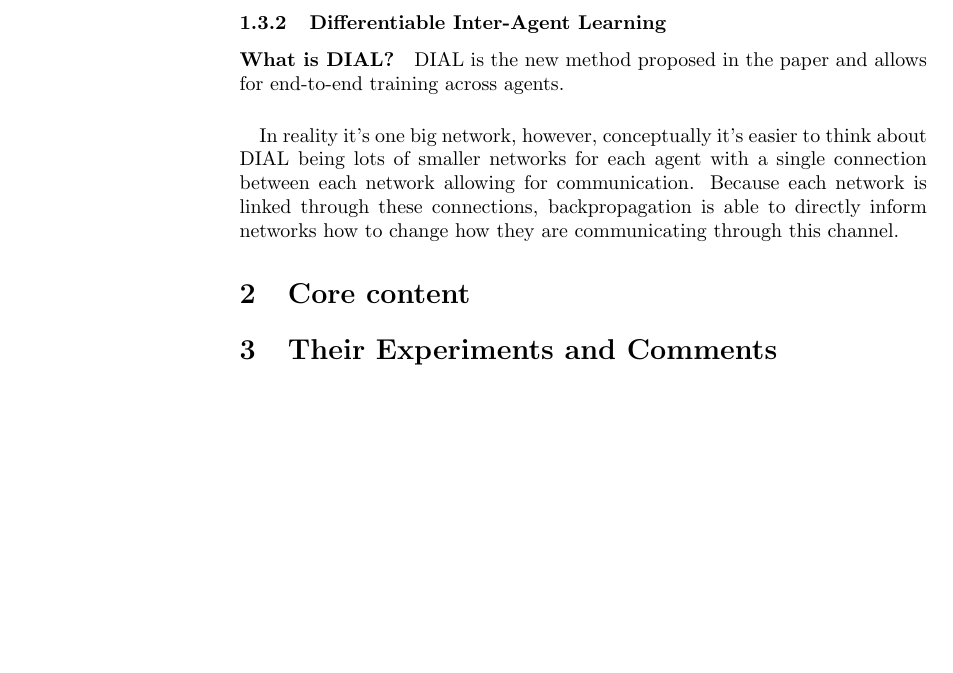
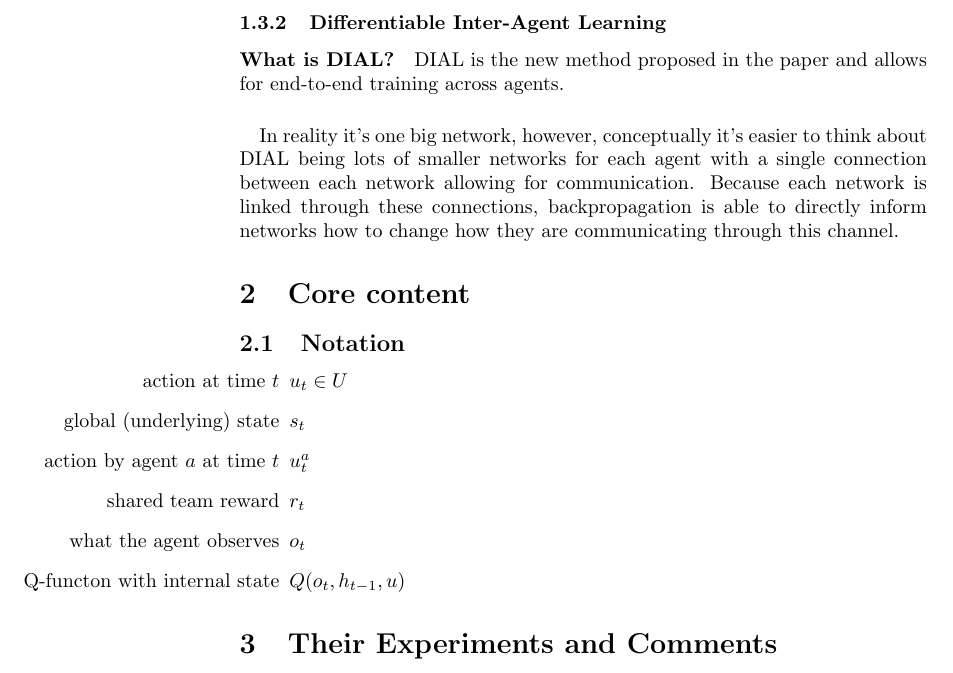
Before and after one commit to MouseAndKeyboard/rg-generative, a LaTeX document (notes/apr12/learning_communication_ma_rl.tex): part of page 3 of 3, cut so that both start at the same text, the shorter picture padded with empty space. Compiled offline with pdfLaTeX.

Commit message:
communication notation

```diff
--- a/notes/apr12/learning_communication_ma_rl.tex
+++ b/notes/apr12/learning_communication_ma_rl.tex
@@ -3,6 +3,7 @@
 \author{Michael N.\thanks{paper: https://arxiv.org/abs/1605.06676}}
 \date{\today}
 \usepackage{graphicx}
+\usepackage{amsfonts}
 
 \begin{document}
     \maketitle
@@ -68,9 +69,15 @@
 
     \section{Core content}
 
-
-
-
+    \subsection{Notation}
+    \begin{enumerate}
+        \item[action at time $t$] $u_t \in U$
+        \item[global (underlying) state] $s_t$
+        \item[action by agent $a$ at time $t$] $u^a_t$
+        \item[shared team reward] $r_t$
+        \item[what the agent observes] $o_t$
+        \item[Q-functon with internal state] $Q(o_t, h_{t-1}, u)$
+    \end{enumerate}
 
 
     \section{Their Experiments and Comments}
```
